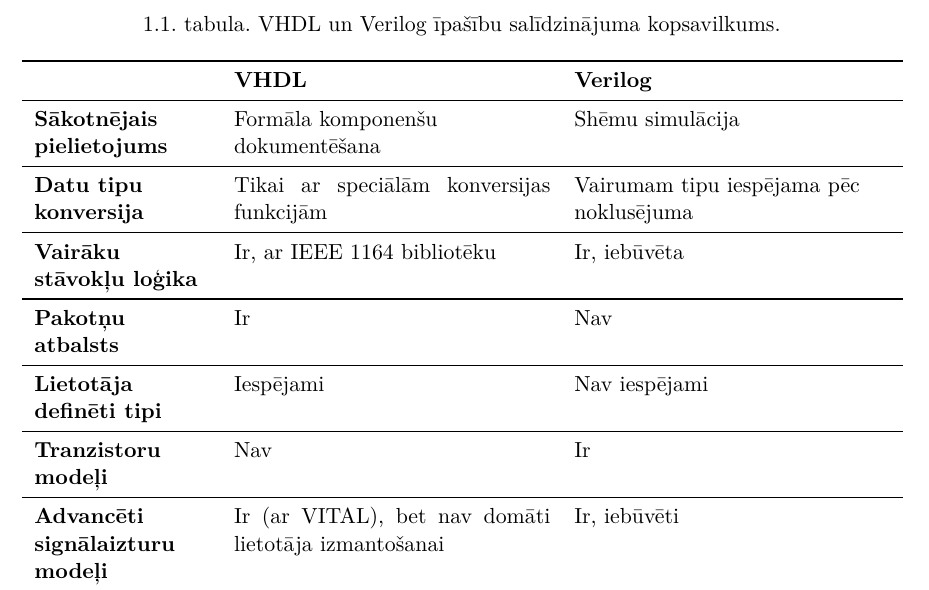
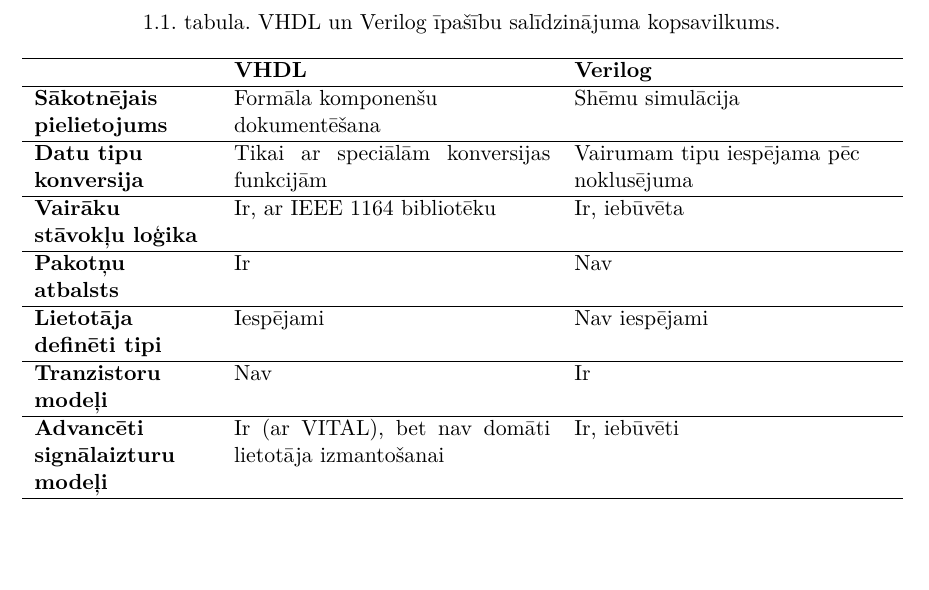
Before and after one commit to Astro-Johnny/vea-thesis-template, a LaTeX document (bachelors.tex, which reads hdl.languages.tex): part of page 12 of 31, cut so that both start at the same text, the shorter picture padded with empty space. Compiled offline with XeLaTeX.

Commit message:
Lietot vai nelietot \usepackage{booktabs} atstājam autora ziņā
Noņemam no šablona

```diff
--- a/bachelors.tex
+++ b/bachelors.tex
@@ -22,7 +22,6 @@
 \usepackage{listings}            % Pirmkoda ievietošana tekstā
 \usepackage[dvipsnames]{xcolor}  % Krāsu komandas un definīcijas
 \usepackage{tabularx}            % Papildus konfigurējama tabula
-\usepackage{booktabs}	% Package for nicer tables
 \usepackage{rotating}            % Pagriezti attēli (\begin{sidewaysfigure})
 \usepackage{indentfirst}         % Atkāpe arī pirmajai rindkopai
 \usepackage{setspace}            % Līniju atstarpes, dod \onehalfspacing
--- a/hdl.languages.tex
+++ b/hdl.languages.tex
@@ -86,37 +86,52 @@
 \subsection{Valodu salīdzinājums} \label{sec:hdl-comparison}
 \lipsum[7-9]
 
+% PIEZĪME: Rekomendēju tabulām izmantot \usepackage{booktabs} bet tā kā
+%          tā maina \begin{tabular} darbību un nāk ar savām stila izvēlēm,
+%          šablonā paliek kā autora izvēle.
+% sk: https://en.wikibooks.org/wiki/LaTeX/Tables#Professional_tables
+% sk: http://mirrors.ctan.org/macros/latex/contrib/booktabs/booktabs.pdf
 	\begin{table}[thb]\small
 		\centering
 		\caption{VHDL un Verilog īpašību salīdzinājuma kopsavilkums.}
 		\label{tbl:hdl-comparison}
 		\begin{tabular}{p{0.2\textwidth}p{0.36\textwidth}p{0.36\textwidth}}
-			\toprule
+			% Ar \usepackage{booktabs} \hline -> \toprule, \midrule, \bottomrule
+			\hline
+			%\toprule
 			~ & \textbf{VHDL} & \textbf{Verilog}\\
-			\midrule
+			\hline
+			%\midrule
 			\textbf{Sākotnējais\newline pielietojums} &
 				Formāla komponenšu\newline dokumentēšana & Shēmu simulācija\\
-			\midrule
+			\hline
+			%\midrule
 			\textbf{Datu tipu\newline konversija} &
 				Tikai ar speciālām konversijas funkcijām &
 				Vairumam tipu iespējama pēc\newline noklusējuma\\
-			\midrule
+			\hline
+			%\midrule
 			\textbf{Vairāku\newline stāvokļu loģika} &
 				Ir, ar IEEE 1164 bibliotēku & Ir, iebūvēta\\
-			\midrule
+			\hline
+			%\midrule
 			\textbf{Pakotņu atbalsts} &
 				Ir & Nav\\
-			\midrule
+			\hline
+			%\midrule
 			\textbf{Lietotāja definēti tipi} &
 				Iespējami & Nav iespējami\\
-			\midrule
+			\hline
+			%\midrule
 			\textbf{Tranzistoru\newline modeļi} &
 				Nav & Ir\\
-			\midrule
+			\hline
+			%\midrule
 			\textbf{Advancēti signālaizturu modeļi} &
 				Ir (ar VITAL), bet nav domāti lietotāja izmantošanai &
 				Ir, iebūvēti\\
-			\bottomrule
+			\hline
+			%\bottomrule
 		\end{tabular}
 	\end{table}
 
```
